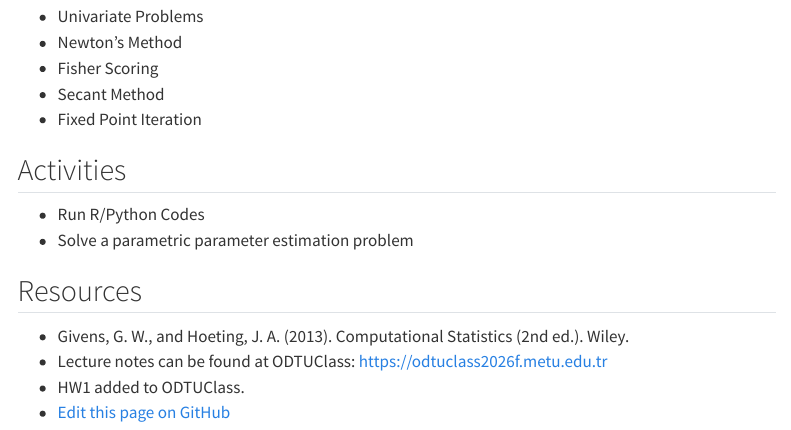
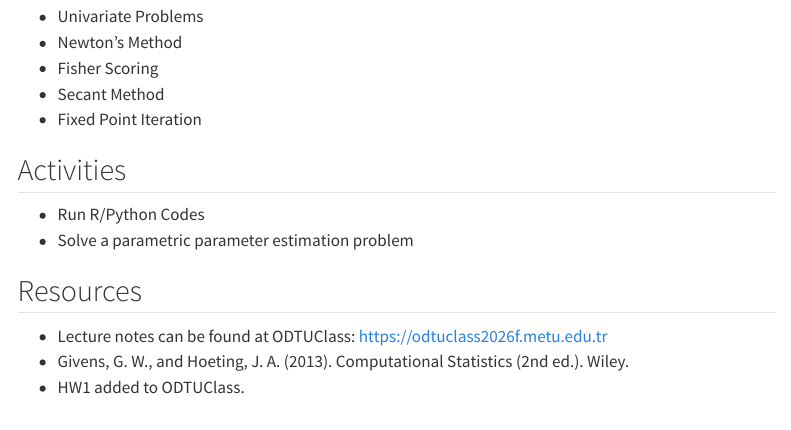
Before and after one commit to FulyaGokalpYavuz-Courses/STAT635-ACS, a Quarto document (weeks/week-02.qmd): the page in a window 1100 px wide, from 130 px down. Rendered offline with R 4.5, knitr and Pandoc in place of Quarto, with nearby package versions; menus at the side of the page are left out.

Commit message:
Move ODTUClass pointer to top of Resources and remove edit link for week-02.qmd

```diff
--- a/weeks/week-02.qmd
+++ b/weeks/week-02.qmd
@@ -19,7 +19,6 @@ description: "Optimization and Solving Nonlinear Equations"
 
 ## Resources
 
+- Lecture notes can be found at ODTUClass: https://odtuclass2026f.metu.edu.tr
 - Givens, G. W., and Hoeting, J. A. (2013). Computational Statistics (2nd ed.). Wiley.
-- Lecture notes can be found at ODTUClass: https://odtuclass2026f.metu.edu.tr
 - HW1 added to ODTUClass.
-- [Edit this page on GitHub](https://github.com/FulyaGokalpYavuz-Courses/STAT635-ACS/edit/main/weeks/week-02.qmd)
```
